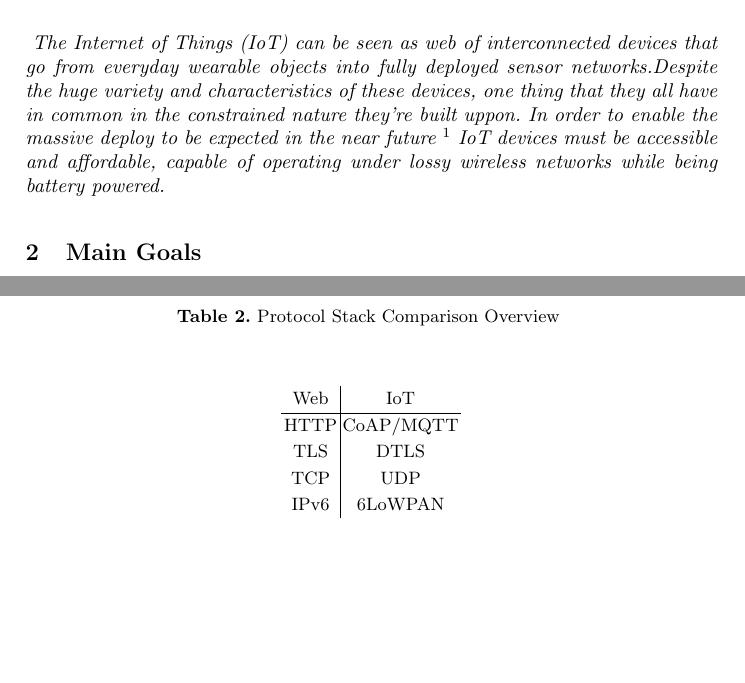
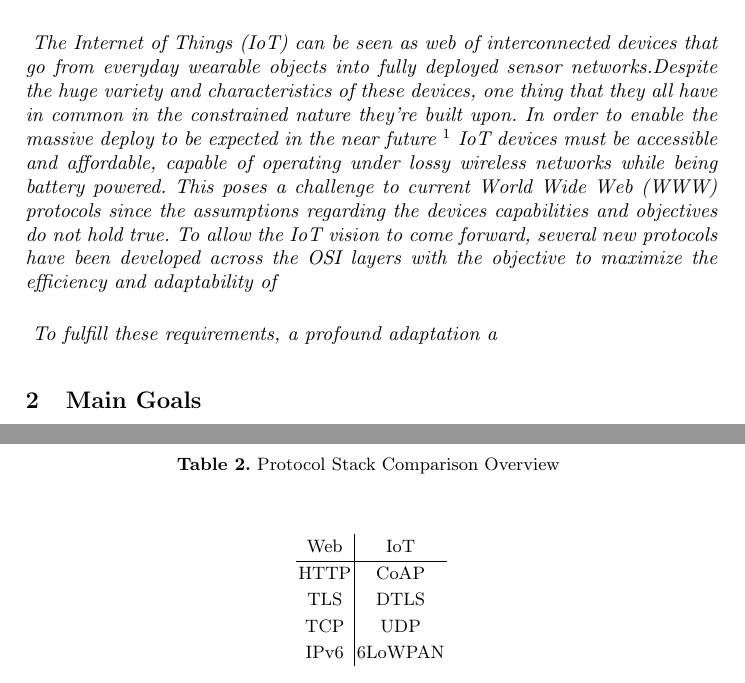
Before and after one commit to tiagodiogo/thesis-project, a LaTeX paper (main.tex, which reads sections/introduction.tex, sections/related-work.tex): two parts of pages 1 and 5 of 6, joined at a grey line, cut so that both start at the same text, the shorter picture padded with empty space. Compiled offline with pdfLaTeX.

Commit message:
expanding intro, fixing bugs

```diff
--- a/sections/introduction.tex
+++ b/sections/introduction.tex
@@ -1,3 +1,6 @@
 \paragraph{
-The \ac{IoT} can be seen as web of interconnected devices that go from everyday wearable objects into fully deployed sensor networks.Despite the huge variety and characteristics of these devices, one thing that they all have in common in the constrained nature they're built uppon. In order to enable the massive deploy to be expected in the near future \footnote{http://blogs.wsj.com/cio/2015/06/02/internet-of-things-market-to-reach-1-7-trillion-by-2020-idc/} \ac{IoT} devices must be accessible and affordable, capable of operating under lossy wireless networks while being battery powered.
+The \ac{IoT} can be seen as web of interconnected devices that go from everyday wearable objects into fully deployed sensor networks.Despite the huge variety and characteristics of these devices, one thing that they all have in common in the constrained nature they're built upon. In order to enable the massive deploy to be expected in the near future \footnote{http://blogs.wsj.com/cio/2015/06/02/internet-of-things-market-to-reach-1-7-trillion-by-2020-idc/} \ac{IoT} devices must be accessible and affordable, capable of operating under lossy wireless networks while being battery powered. This poses a challenge to current \ac{WWW} protocols since the assumptions regarding the devices capabilities and objectives do not hold true. To allow the \ac{IoT} vision to come forward, several new protocols have been developed across the OSI layers with the objective to maximize the efficiency and adaptability of
 }
+\paragraph{
+To fulfill these requirements, a profound adaptation a
+}
--- a/sections/related-work.tex
+++ b/sections/related-work.tex
@@ -109,7 +109,7 @@ Subscribers register their interest for a specific topic and then get informed b
 	\begin{tabular}{c|c}
 		Web & IoT \\
 		\hline
-		\ac{HTTP} & \ac{CoAP}/\ac{MQTT} \\
+		\ac{HTTP} & \ac{CoAP} \\
 		\ac{TLS} & \ac{DTLS} \\
 		\ac{TCP} & \ac{UDP} \\
 		IPv6 & 6LoWPAN
```
Also changed, not shown: main.pdf, main.ps, sections/related-work.tex (2 more changed lines).
